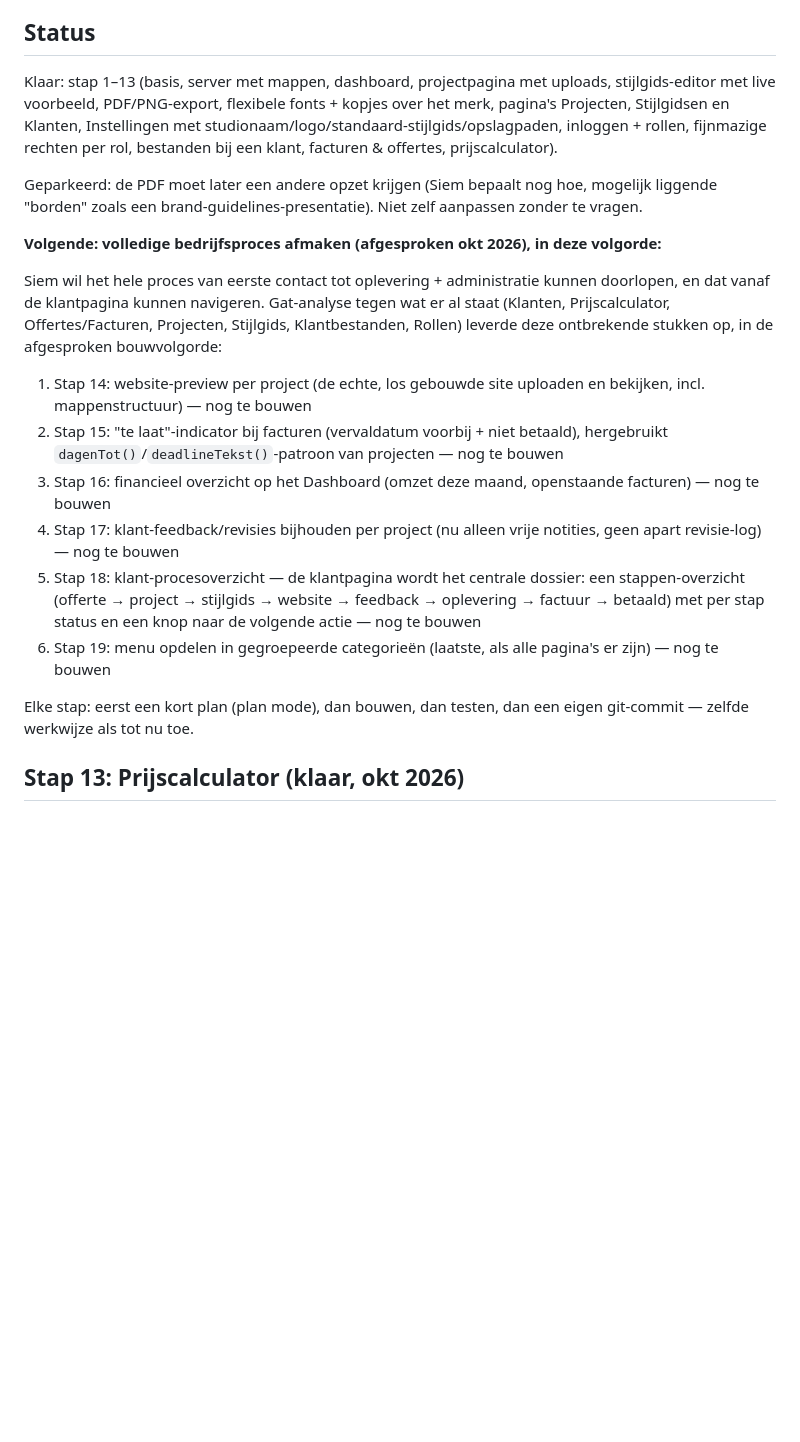
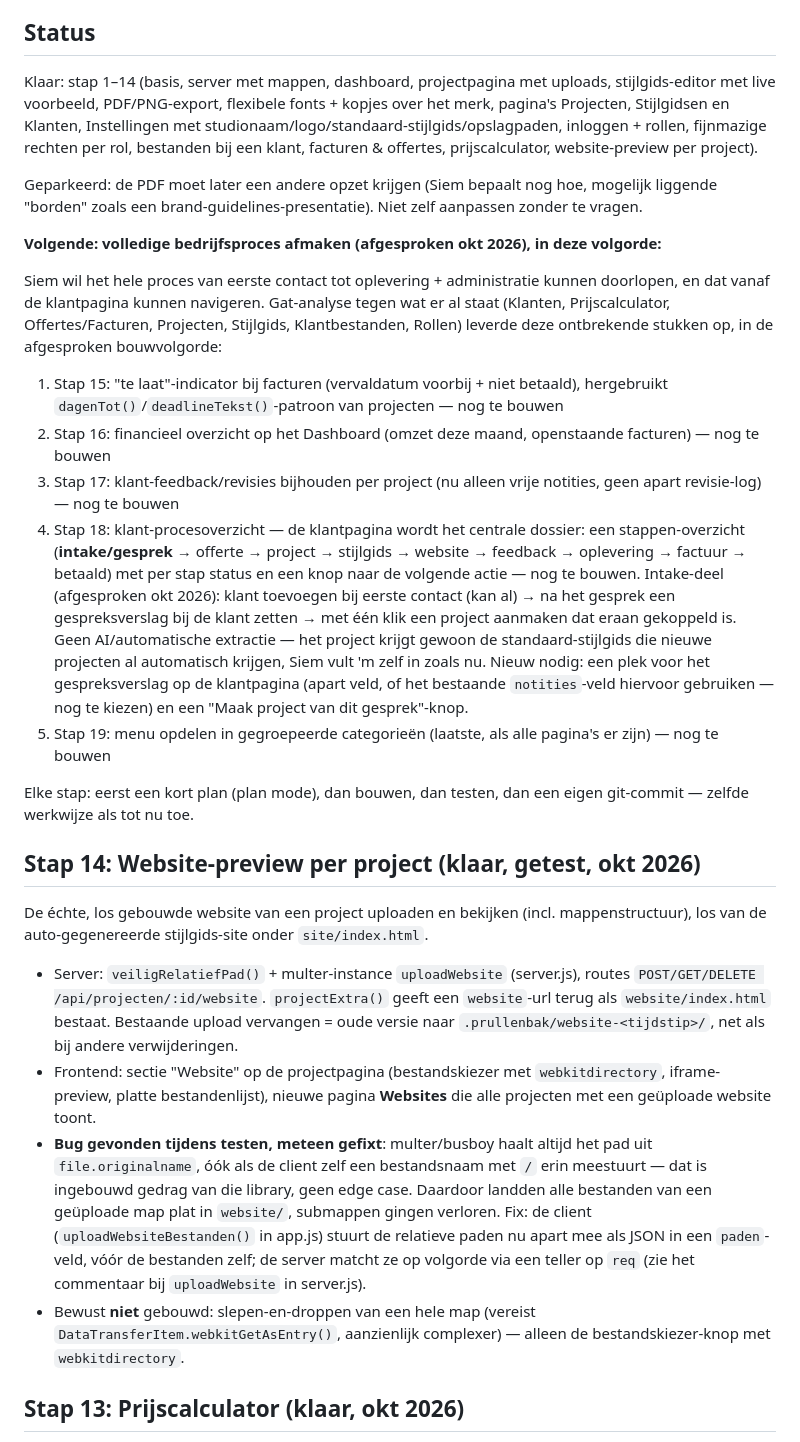
Before and after one commit to SiemvanHoof/STIJLGIDS-APP, a Markdown page: CLAUDE.md, the part around the change. GitHub-like rendering; blank space fills up the shorter version.

Commit message:
Werk CLAUDE.md bij: stap 14 afgerond, intake-wens bij stap 18
Status en roadmap liepen achter (stap 14 was al gebouwd/getest/
gecommit maar nog niet bijgewerkt in dit document). Voegt ook Siems
gewenste intake-flow toe aan stap 18: klant → gespreksverslag → met
één klik een project aanmaken, zonder AI-extractie.

Co-Authored-By: Claude Sonnet 5 <noreply@anthropic.com>

```diff
--- a/CLAUDE.md
+++ b/CLAUDE.md
@@ -114,11 +114,11 @@ Dat blijft los van de eigen merkkleur van het dashboard hierboven.
 
 ## Status
 
-Klaar: stap 1–13 (basis, server met mappen, dashboard, projectpagina met uploads, stijlgids-editor
+Klaar: stap 1–14 (basis, server met mappen, dashboard, projectpagina met uploads, stijlgids-editor
 met live voorbeeld, PDF/PNG-export, flexibele fonts + kopjes over het merk, pagina's Projecten,
 Stijlgidsen en Klanten, Instellingen met studionaam/logo/standaard-stijlgids/opslagpaden,
 inloggen + rollen, fijnmazige rechten per rol, bestanden bij een klant, facturen & offertes,
-prijscalculator).
+prijscalculator, website-preview per project).
 
 Geparkeerd: de PDF moet later een andere opzet krijgen (Siem bepaalt nog hoe, mogelijk liggende
 "borden" zoals een brand-guidelines-presentatie). Niet zelf aanpassen zonder te vragen.
@@ -130,22 +130,50 @@ en dat vanaf de klantpagina kunnen navigeren. Gat-analyse tegen wat er al staat
 Prijscalculator, Offertes/Facturen, Projecten, Stijlgids, Klantbestanden, Rollen) leverde deze
 ontbrekende stukken op, in de afgesproken bouwvolgorde:
 
-1. Stap 14: website-preview per project (de echte, los gebouwde site uploaden en bekijken,
-   incl. mappenstructuur) — nog te bouwen
-2. Stap 15: "te laat"-indicator bij facturen (vervaldatum voorbij + niet betaald), hergebruikt
+1. Stap 15: "te laat"-indicator bij facturen (vervaldatum voorbij + niet betaald), hergebruikt
    `dagenTot()`/`deadlineTekst()`-patroon van projecten — nog te bouwen
-3. Stap 16: financieel overzicht op het Dashboard (omzet deze maand, openstaande facturen) —
+2. Stap 16: financieel overzicht op het Dashboard (omzet deze maand, openstaande facturen) —
    nog te bouwen
-4. Stap 17: klant-feedback/revisies bijhouden per project (nu alleen vrije notities, geen
+3. Stap 17: klant-feedback/revisies bijhouden per project (nu alleen vrije notities, geen
    apart revisie-log) — nog te bouwen
-5. Stap 18: klant-procesoverzicht — de klantpagina wordt het centrale dossier: een
-   stappen-overzicht (offerte → project → stijlgids → website → feedback → oplevering →
-   factuur → betaald) met per stap status en een knop naar de volgende actie — nog te bouwen
-6. Stap 19: menu opdelen in gegroepeerde categorieën (laatste, als alle pagina's er zijn) —
+4. Stap 18: klant-procesoverzicht — de klantpagina wordt het centrale dossier: een
+   stappen-overzicht (**intake/gesprek** → offerte → project → stijlgids → website →
+   feedback → oplevering → factuur → betaald) met per stap status en een knop naar de
+   volgende actie — nog te bouwen. Intake-deel (afgesproken okt 2026): klant toevoegen bij
+   eerste contact (kan al) → na het gesprek een gespreksverslag bij de klant zetten → met één
+   klik een project aanmaken dat eraan gekoppeld is. Geen AI/automatische extractie — het
+   project krijgt gewoon de standaard-stijlgids die nieuwe projecten al automatisch krijgen,
+   Siem vult 'm zelf in zoals nu. Nieuw nodig: een plek voor het gespreksverslag op de
+   klantpagina (apart veld, of het bestaande `notities`-veld hiervoor gebruiken — nog te
+   kiezen) en een "Maak project van dit gesprek"-knop.
+5. Stap 19: menu opdelen in gegroepeerde categorieën (laatste, als alle pagina's er zijn) —
    nog te bouwen
 
 Elke stap: eerst een kort plan (plan mode), dan bouwen, dan testen, dan een eigen git-commit
 — zelfde werkwijze als tot nu toe.
+
+## Stap 14: Website-preview per project (klaar, getest, okt 2026)
+
+De échte, los gebouwde website van een project uploaden en bekijken (incl. mappenstructuur),
+los van de auto-gegenereerde stijlgids-site onder `site/index.html`.
+
+- Server: `veiligRelatiefPad()` + multer-instance `uploadWebsite` (server.js), routes
+  `POST/GET/DELETE /api/projecten/:id/website`. `projectExtra()` geeft een `website`-url
+  terug als `website/index.html` bestaat. Bestaande upload vervangen = oude versie naar
+  `.prullenbak/website-<tijdstip>/`, net als bij andere verwijderingen.
+- Frontend: sectie "Website" op de projectpagina (bestandskiezer met `webkitdirectory`,
+  iframe-preview, platte bestandenlijst), nieuwe pagina **Websites** die alle projecten met
+  een geüploade website toont.
+- **Bug gevonden tijdens testen, meteen gefixt**: multer/busboy haalt altijd het pad uit
+  `file.originalname`, óók als de client zelf een bestandsnaam met `/` erin meestuurt — dat
+  is ingebouwd gedrag van die library, geen edge case. Daardoor landden alle bestanden van
+  een geüploade map plat in `website/`, submappen gingen verloren. Fix: de client
+  (`uploadWebsiteBestanden()` in app.js) stuurt de relatieve paden nu apart mee als JSON in
+  een `paden`-veld, vóór de bestanden zelf; de server matcht ze op volgorde via een teller op
+  `req` (zie het commentaar bij `uploadWebsite` in server.js).
+- Bewust **niet** gebouwd: slepen-en-droppen van een hele map (vereist
+  `DataTransferItem.webkitGetAsEntry()`, aanzienlijk complexer) — alleen de
+  bestandskiezer-knop met `webkitdirectory`.
 
 ## Stap 13: Prijscalculator (klaar, okt 2026)
 
```
